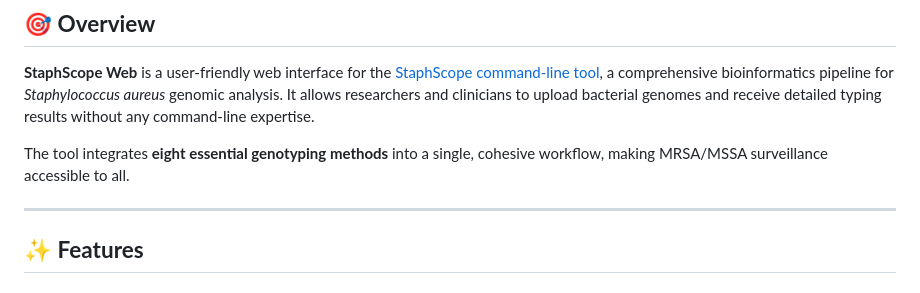
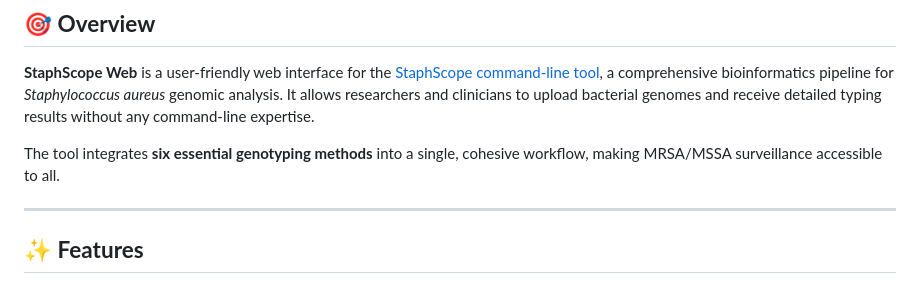
Before and after one commit to bbeckley-hub/staphscope-web, a Markdown page: README.md, the part around the change. Rendered like a GitHub page.

Commit message:
Update number of genotyping methods in README

```diff
--- a/README.md
+++ b/README.md
@@ -32,7 +32,7 @@
 
 **StaphScope Web** is a user-friendly web interface for the [StaphScope command-line tool](https://github.com/bbeckley-hub/staphscope-typing-tool), a comprehensive bioinformatics pipeline for *Staphylococcus aureus* genomic analysis. It allows researchers and clinicians to upload bacterial genomes and receive detailed typing results without any command-line expertise.
 
-The tool integrates **eight essential genotyping methods** into a single, cohesive workflow, making MRSA/MSSA surveillance accessible to all.
+The tool integrates **six essential genotyping methods** into a single, cohesive workflow, making MRSA/MSSA surveillance accessible to all.
 
 ---
 
```
